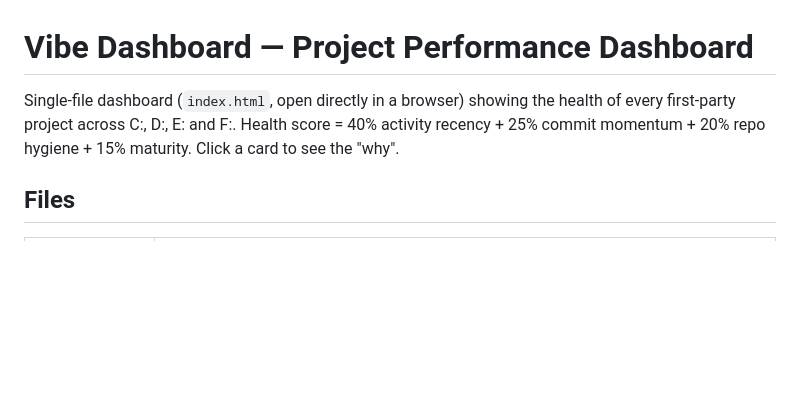
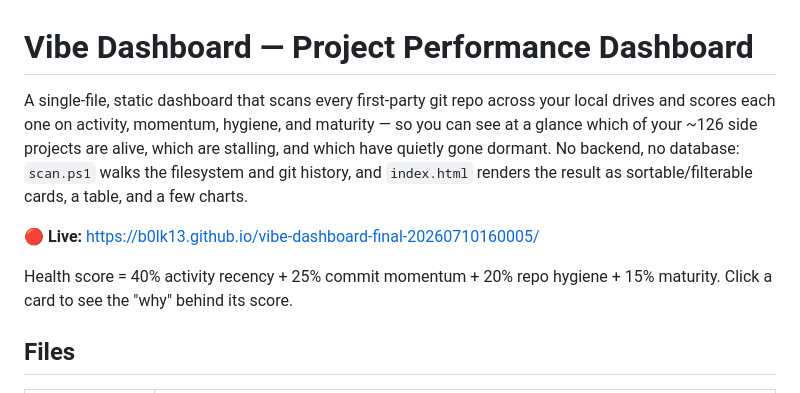
Before and after one commit to B0LK13/vibe-dashboard-final-20260710160005, a Markdown page: README.md, the part around the change. GitHub-like rendering; blank space fills up the shorter version.

Commit message:
Add project description + live URL to README

```diff
--- a/README.md
+++ b/README.md
@@ -1,8 +1,15 @@
 # Vibe Dashboard — Project Performance Dashboard
 
-Single-file dashboard (`index.html`, open directly in a browser) showing the health of every
-first-party project across C:, D:, E: and F:. Health score = 40% activity recency +
-25% commit momentum + 20% repo hygiene + 15% maturity. Click a card to see the "why".
+A single-file, static dashboard that scans every first-party git repo across your local
+drives and scores each one on activity, momentum, hygiene, and maturity — so you can see at a
+glance which of your ~126 side projects are alive, which are stalling, and which have quietly
+gone dormant. No backend, no database: `scan.ps1` walks the filesystem and git history, and
+`index.html` renders the result as sortable/filterable cards, a table, and a few charts.
+
+**🔴 Live:** https://b0lk13.github.io/vibe-dashboard-final-20260710160005/
+
+Health score = 40% activity recency + 25% commit momentum + 20% repo hygiene + 15% maturity.
+Click a card to see the "why" behind its score.
 
 ## Files
 
```
